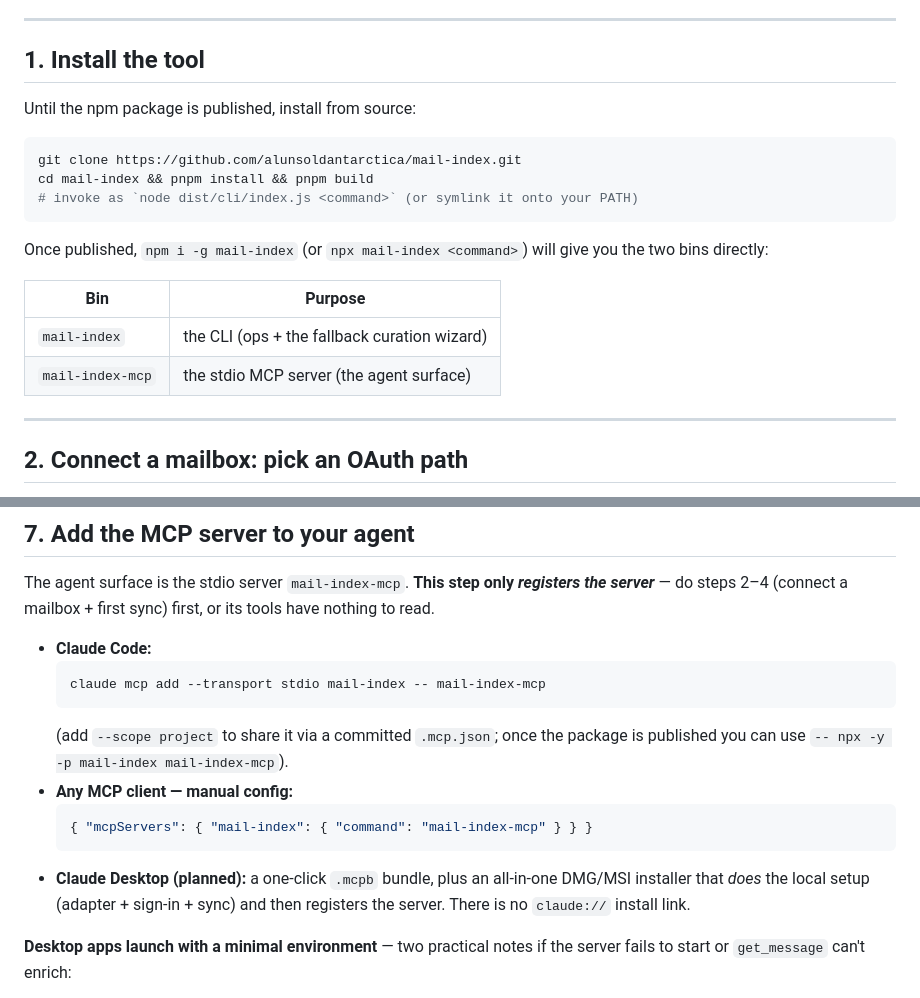
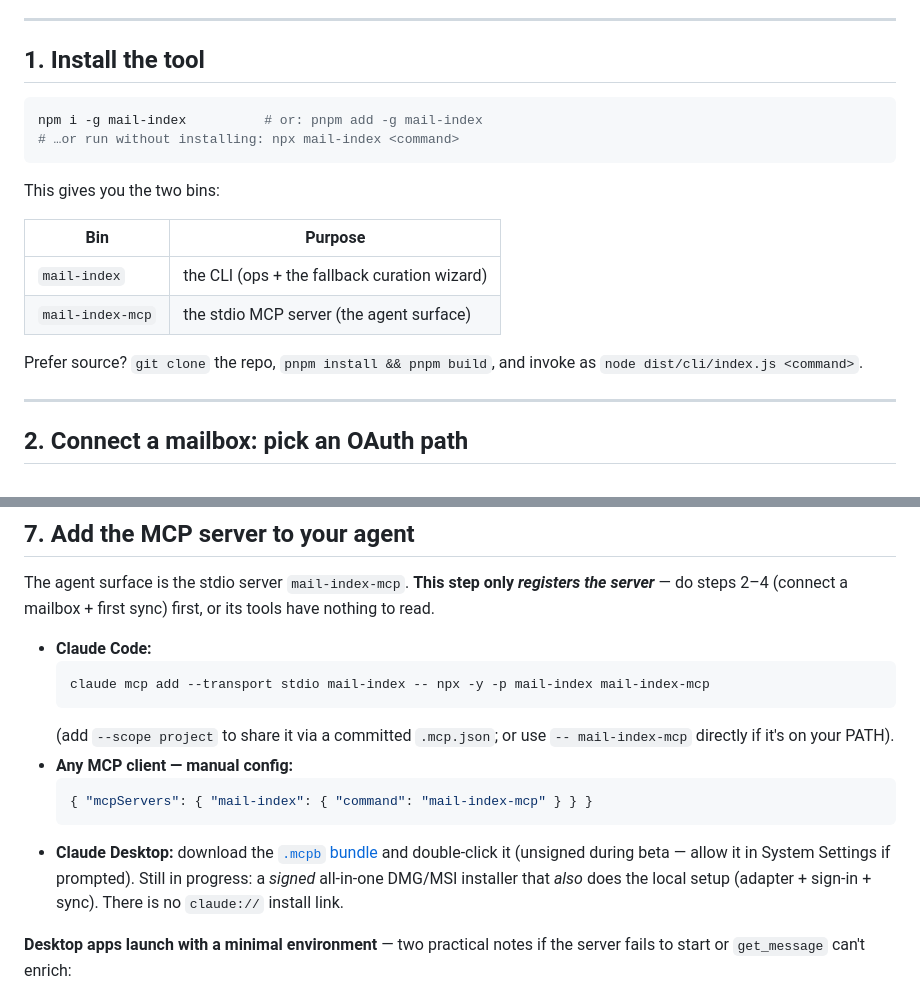
Before and after one commit to alunsoldantarctica/mail-index, a Markdown page: docs/INSTALL.md, 2 parts joined by grey strips. Rendered like a GitHub page.

````diff
--- a/docs/INSTALL.md
+++ b/docs/INSTALL.md
@@ -37,21 +37,20 @@ client**. You have two ways to provide one — see [§2](#2-connect-a-mailbox-pi
 
 ## 1. Install the tool
 
-Until the npm package is published, install from source:
-
 ```sh
-git clone https://github.com/alunsoldantarctica/mail-index.git
-cd mail-index && pnpm install && pnpm build
-# invoke as `node dist/cli/index.js <command>` (or symlink it onto your PATH)
+npm i -g mail-index          # or: pnpm add -g mail-index
+# …or run without installing: npx mail-index <command>
 ```
 
-Once published, `npm i -g mail-index` (or `npx mail-index <command>`) will give
-you the two bins directly:
+This gives you the two bins:
 
 | Bin | Purpose |
 |-----|---------|
 | `mail-index` | the CLI (ops + the fallback curation wizard) |
 | `mail-index-mcp` | the stdio MCP server (the agent surface) |
+
+Prefer source? `git clone` the repo, `pnpm install && pnpm build`, and invoke as
+`node dist/cli/index.js <command>`.
 
 ---
 
@@ -264,17 +263,20 @@ or its tools have nothing to read.
 
 - **Claude Code:**
   ```sh
-  claude mcp add --transport stdio mail-index -- mail-index-mcp
+  claude mcp add --transport stdio mail-index -- npx -y -p mail-index mail-index-mcp
   ```
-  (add `--scope project` to share it via a committed `.mcp.json`; once the
-  package is published you can use `-- npx -y -p mail-index mail-index-mcp`).
+  (add `--scope project` to share it via a committed `.mcp.json`; or use
+  `-- mail-index-mcp` directly if it's on your PATH).
 - **Any MCP client — manual config:**
   ```jsonc
   { "mcpServers": { "mail-index": { "command": "mail-index-mcp" } } }
   ```
-- **Claude Desktop (planned):** a one-click `.mcpb` bundle, plus an all-in-one
-  DMG/MSI installer that *does* the local setup (adapter + sign-in + sync) and
-  then registers the server. There is no `claude://` install link.
+- **Claude Desktop:** download the
+  [`.mcpb` bundle](https://github.com/alunsoldantarctica/mail-index/releases/latest/download/mail-index.mcpb)
+  and double-click it (unsigned during beta — allow it in System Settings if
+  prompted). Still in progress: a *signed* all-in-one DMG/MSI installer that
+  *also* does the local setup (adapter + sign-in + sync). There is no
+  `claude://` install link.
 
 **Desktop apps launch with a minimal environment** — two practical notes if the
 server fails to start or `get_message` can't enrich:
````
Also changed, not shown: README.md (+18 -18 lines).
